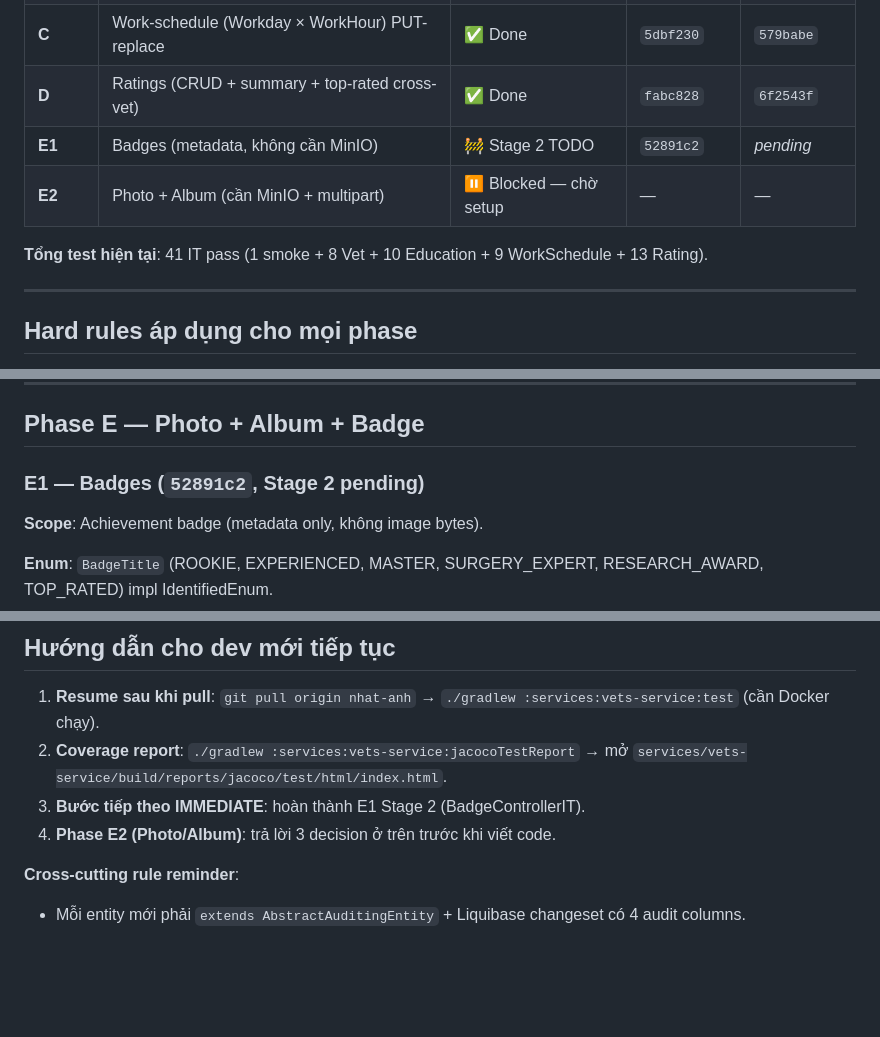
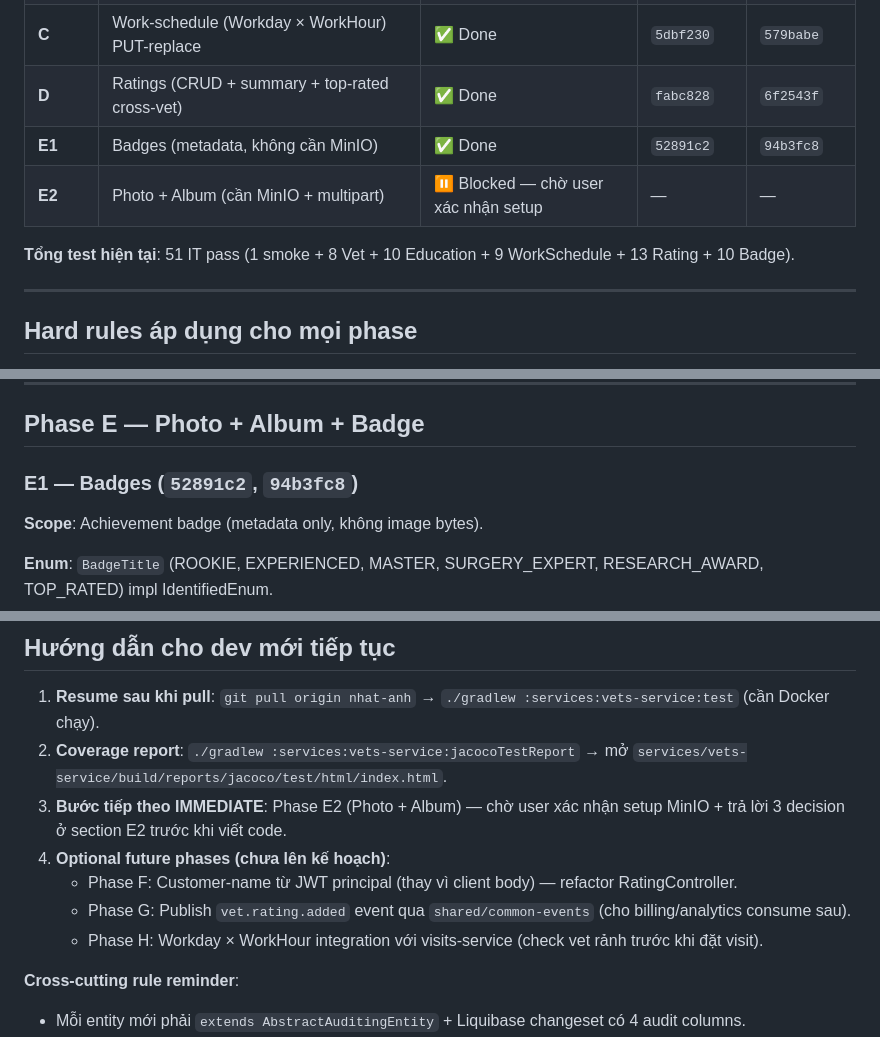
Before and after one commit to kl3inIT/petclinic-ms, a Markdown page: docs/vets-phases.md, 3 parts joined by grey strips. Drawn GitHub-style; blank space fills up the shorter version.

Commit message:
docs(vets): update phase tracker — E1 done (94b3fc8), 51 IT total, list future phases F/G/H

```diff
--- a/docs/vets-phases.md
+++ b/docs/vets-phases.md
@@ -14,10 +14,10 @@
 | **B** | Education sub-resource (CRUD nested) | ✅ Done | `51d37a9` | `8e731a2` |
 | **C** | Work-schedule (Workday × WorkHour) PUT-replace | ✅ Done | `5dbf230` | `579babe` |
 | **D** | Ratings (CRUD + summary + top-rated cross-vet) | ✅ Done | `fabc828` | `6f2543f` |
-| **E1** | Badges (metadata, không cần MinIO) | 🚧 Stage 2 TODO | `52891c2` | _pending_ |
-| **E2** | Photo + Album (cần MinIO + multipart) | ⏸️ Blocked — chờ setup | — | — |
+| **E1** | Badges (metadata, không cần MinIO) | ✅ Done | `52891c2` | `94b3fc8` |
+| **E2** | Photo + Album (cần MinIO + multipart) | ⏸️ Blocked — chờ user xác nhận setup | — | — |
 
-**Tổng test hiện tại**: 41 IT pass (1 smoke + 8 Vet + 10 Education + 9 WorkSchedule + 13 Rating).
+**Tổng test hiện tại**: 51 IT pass (1 smoke + 8 Vet + 10 Education + 9 WorkSchedule + 13 Rating + 10 Badge).
 
 ---
 
@@ -133,7 +133,7 @@
 
 ## Phase E — Photo + Album + Badge
 
-### E1 — Badges (`52891c2`, Stage 2 pending)
+### E1 — Badges (`52891c2`, `94b3fc8`)
 
 **Scope**: Achievement badge (metadata only, không image bytes).
 
@@ -179,8 +179,11 @@
 
 1. **Resume sau khi pull**: `git pull origin nhat-anh` → `./gradlew :services:vets-service:test` (cần Docker chạy).
 2. **Coverage report**: `./gradlew :services:vets-service:jacocoTestReport` → mở `services/vets-service/build/reports/jacoco/test/html/index.html`.
-3. **Bước tiếp theo IMMEDIATE**: hoàn thành E1 Stage 2 (BadgeControllerIT).
-4. **Phase E2 (Photo/Album)**: trả lời 3 decision ở trên trước khi viết code.
+3. **Bước tiếp theo IMMEDIATE**: Phase E2 (Photo + Album) — chờ user xác nhận setup MinIO + trả lời 3 decision ở section E2 trước khi viết code.
+4. **Optional future phases (chưa lên kế hoạch)**:
+   - Phase F: Customer-name từ JWT principal (thay vì client body) — refactor RatingController.
+   - Phase G: Publish `vet.rating.added` event qua `shared/common-events` (cho billing/analytics consume sau).
+   - Phase H: Workday × WorkHour integration với visits-service (check vet rảnh trước khi đặt visit).
 
 **Cross-cutting rule reminder**:
 - Mỗi entity mới phải `extends AbstractAuditingEntity` + Liquibase changeset có 4 audit columns.
```
Also changed, not shown: other parts of docs/vets-phases.md (+1 -1 lines).
